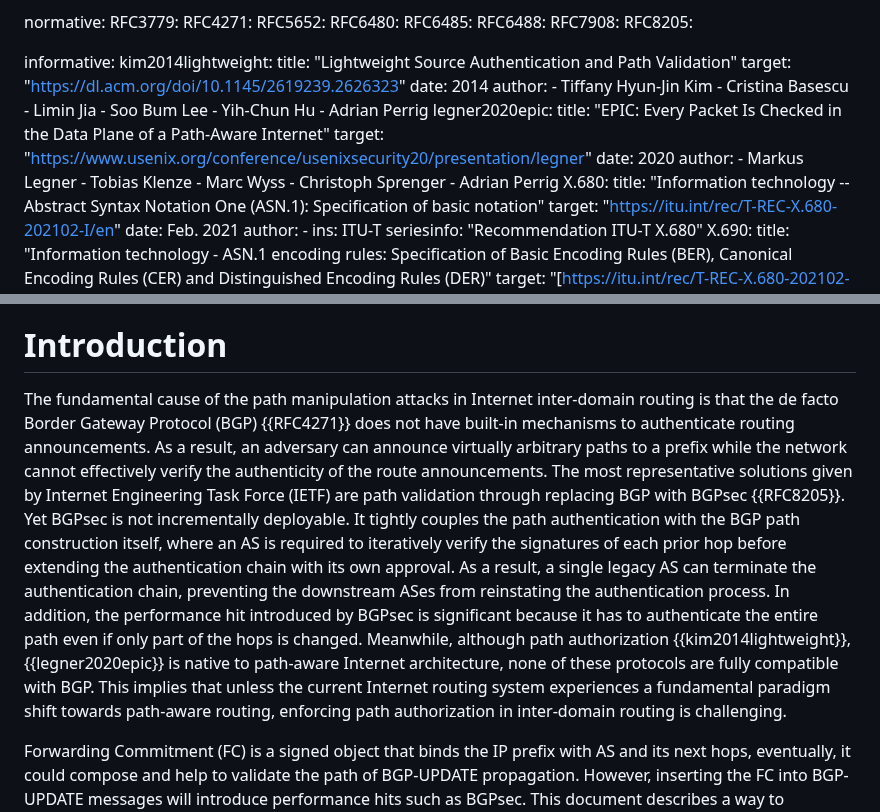
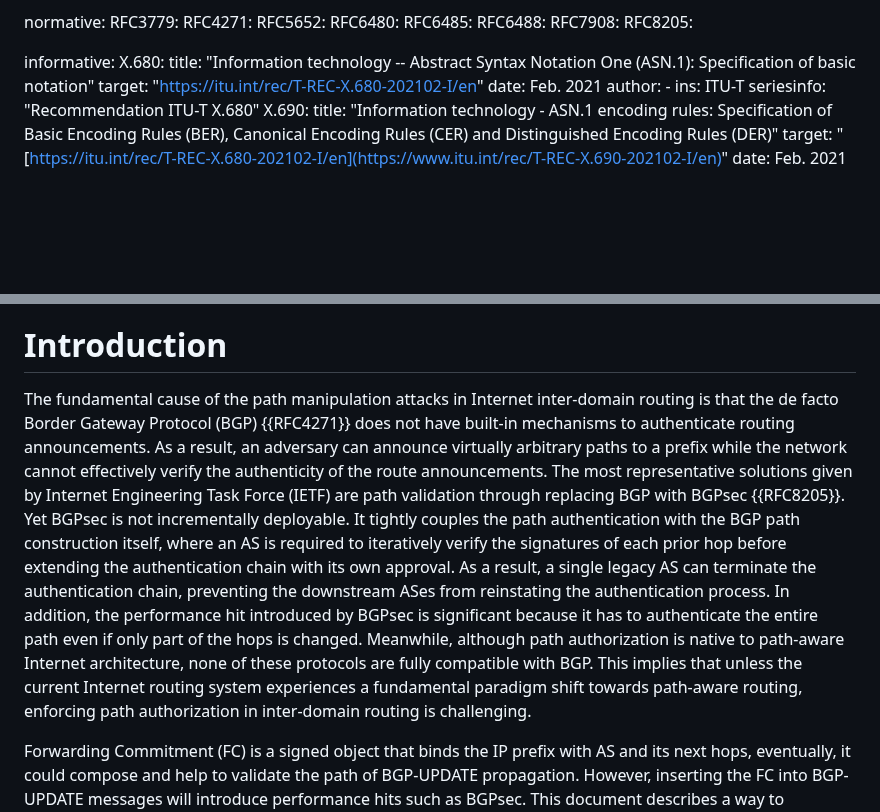
Before and after one commit to BasilGuo/ling-fc, a Markdown page: draft-ling-fc.md, 2 parts joined by grey strips. Rendered like a GitHub page; blank space fills up the shorter version.

Commit message:
update: no paper citation

```diff
--- a/draft-ling-fc.md
+++ b/draft-ling-fc.md
@@ -59,27 +59,6 @@ normative:
     RFC8205:
 
 informative:
-    kim2014lightweight:
-      title: "Lightweight Source Authentication and Path Validation"
-      target: "https://dl.acm.org/doi/10.1145/2619239.2626323"
-      date: 2014
-      author:
-        - Tiffany Hyun-Jin Kim
-        - Cristina Basescu
-        - Limin Jia
-        - Soo Bum Lee
-        - Yih-Chun Hu
-        - Adrian Perrig
-    legner2020epic:
-      title: "EPIC: Every Packet Is Checked in the Data Plane of a Path-Aware Internet"
-      target: "https://www.usenix.org/conference/usenixsecurity20/presentation/legner"
-      date: 2020
-      author:
-        - Markus Legner
-        - Tobias Klenze
-        - Marc Wyss
-        - Christoph Sprenger
-        - Adrian Perrig
     X.680:
       title: "Information technology -- Abstract Syntax Notation One (ASN.1): Specification of basic notation"
       target: "https://itu.int/rec/T-REC-X.680-202102-I/en"
@@ -105,7 +84,7 @@ This document defines a standard profile for synchronizing Forwarding Commitment
 
 # Introduction
 
-The fundamental cause of the path manipulation attacks in Internet inter-domain routing is that the de facto Border Gateway Protocol (BGP) {{RFC4271}} does not have built-in mechanisms to authenticate routing announcements. As a result, an adversary can announce virtually arbitrary paths to a prefix while the network cannot effectively verify the authenticity of the route  announcements. The most representative solutions given by Internet Engineering Task Force (IETF) are path validation through replacing BGP with BGPsec {{RFC8205}}. Yet BGPsec is not incrementally deployable. It tightly couples the path authentication with the BGP path construction itself, where an AS is required to iteratively verify the signatures of each prior hop before extending the authentication chain with its own approval. As a result, a single legacy AS can terminate the authentication chain, preventing the downstream ASes from reinstating the authentication process. In addition, the performance hit introduced by BGPsec is significant because it has to authenticate the entire path even if only part of the hops is changed. Meanwhile, although path authorization {{kim2014lightweight}}, {{legner2020epic}} is native to path-aware Internet architecture, none of these protocols are fully compatible with BGP. This implies that unless the current Internet routing system experiences a fundamental paradigm shift towards path-aware routing, enforcing path authorization in inter-domain routing is challenging.
+The fundamental cause of the path manipulation attacks in Internet inter-domain routing is that the de facto Border Gateway Protocol (BGP) {{RFC4271}} does not have built-in mechanisms to authenticate routing announcements. As a result, an adversary can announce virtually arbitrary paths to a prefix while the network cannot effectively verify the authenticity of the route  announcements. The most representative solutions given by Internet Engineering Task Force (IETF) are path validation through replacing BGP with BGPsec {{RFC8205}}. Yet BGPsec is not incrementally deployable. It tightly couples the path authentication with the BGP path construction itself, where an AS is required to iteratively verify the signatures of each prior hop before extending the authentication chain with its own approval. As a result, a single legacy AS can terminate the authentication chain, preventing the downstream ASes from reinstating the authentication process. In addition, the performance hit introduced by BGPsec is significant because it has to authenticate the entire path even if only part of the hops is changed. Meanwhile, although path authorization is native to path-aware Internet architecture, none of these protocols are fully compatible with BGP. This implies that unless the current Internet routing system experiences a fundamental paradigm shift towards path-aware routing, enforcing path authorization in inter-domain routing is challenging.
 
 Forwarding Commitment (FC) is a signed object that binds the IP prefix with AS and its next hops, eventually, it could compose and help to validate the path of BGP-UPDATE propagation. However, inserting the FC into BGP-UPDATE messages will introduce performance hits such as BGPsec. This document describes a way to synchronize FC across all on-path ASes without AS_Path leakage, on-path ASes can then verify the FCs and filter the potential malicious BGP routes, which are generated based on previously received BGP-UPDATE messages. To ensure that the FC-synchronization mechanism can be incrementally deployed, this document defines:
 
```
